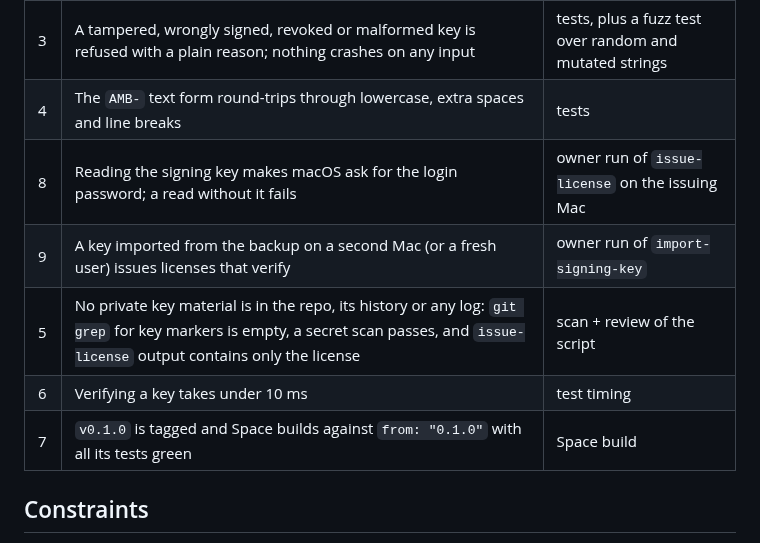
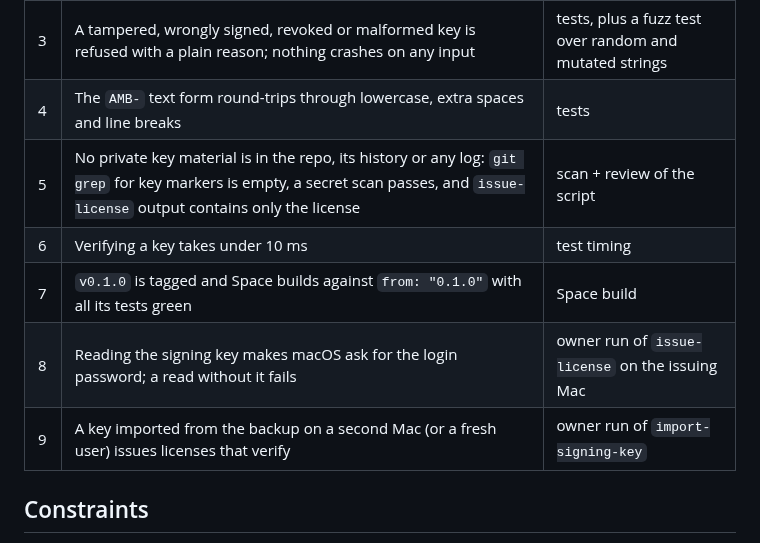
Before and after one commit to ambysto/ambysto-kit, a Markdown page: intent/2026-10-10-kit-0.1-license.md, the part around the change. GitHub-like rendering.

```diff
--- a/intent/2026-10-10-kit-0.1-license.md
+++ b/intent/2026-10-10-kit-0.1-license.md
@@ -64,11 +64,11 @@ Ambysto Space replaces its pending verifier with the Kit's (one line) and drops
 | 2 | A key with `products: ["space"]` and a suite key unlock Pro in Ambysto Space offline, without a restart; a key for `["optimer"]` is refused with a clear message and Space stays Free | Space Proof 12, with Wi-Fi off |
 | 3 | A tampered, wrongly signed, revoked or malformed key is refused with a plain reason; nothing crashes on any input | tests, plus a fuzz test over random and mutated strings |
 | 4 | The `AMB-` text form round-trips through lowercase, extra spaces and line breaks | tests |
-| 8 | Reading the signing key makes macOS ask for the login password; a read without it fails | owner run of `issue-license` on the issuing Mac |
-| 9 | A key imported from the backup on a second Mac (or a fresh user) issues licenses that verify | owner run of `import-signing-key` |
 | 5 | No private key material is in the repo, its history or any log: `git grep` for key markers is empty, a secret scan passes, and `issue-license` output contains only the license | scan + review of the script |
 | 6 | Verifying a key takes under 10 ms | test timing |
 | 7 | `v0.1.0` is tagged and Space builds against `from: "0.1.0"` with all its tests green | Space build |
+| 8 | Reading the signing key makes macOS ask for the login password; a read without it fails | owner run of `issue-license` on the issuing Mac |
+| 9 | A key imported from the backup on a second Mac (or a fresh user) issues licenses that verify | owner run of `import-signing-key` |
 
 ## Constraints
 
```
Also changed, not shown: intent/2026-10-10-kit-0.1-license.plan.md (added, +119 -0 lines).
